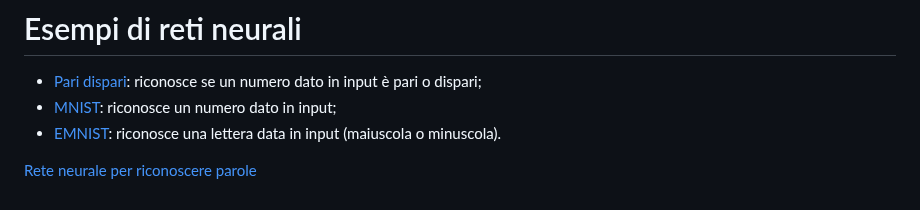
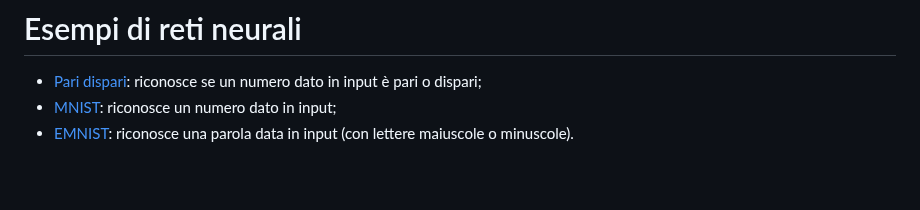
Before and after one commit to campionl/dl, a Markdown page: docs/reti neurali/reti_neurali.md, the part around the change. Drawn GitHub-style; blank space fills up the shorter version.

```diff
--- a/docs/reti neurali/reti_neurali.md
+++ b/docs/reti neurali/reti_neurali.md
@@ -249,6 +249,4 @@ Una rivoluzione silenziosa che, passo dopo passo, sta rendendo le macchine sempr
 # Esempi di reti neurali
 - [Pari dispari](../../src/neurale_paridispari.ipynb): riconosce se un numero dato in input è pari o dispari;
 - [MNIST](../../src/Rete_mnist.ipynb): riconosce un numero dato in input;
-- [EMNIST](../../src/Rete_mnist.ipynb): riconosce una lettera data in input (maiuscola o minuscola).
-
-[Rete neurale per riconoscere parole](https://colab.research.google.com/drive/1K4VlcecT352TM3ZKYVgGAfRp0ylPXYi8?usp=sharing)
+- [EMNIST](../../src/PAROLA_rete_neurale.ipynb): riconosce una parola data in input (con lettere maiuscole o minuscole).
```
